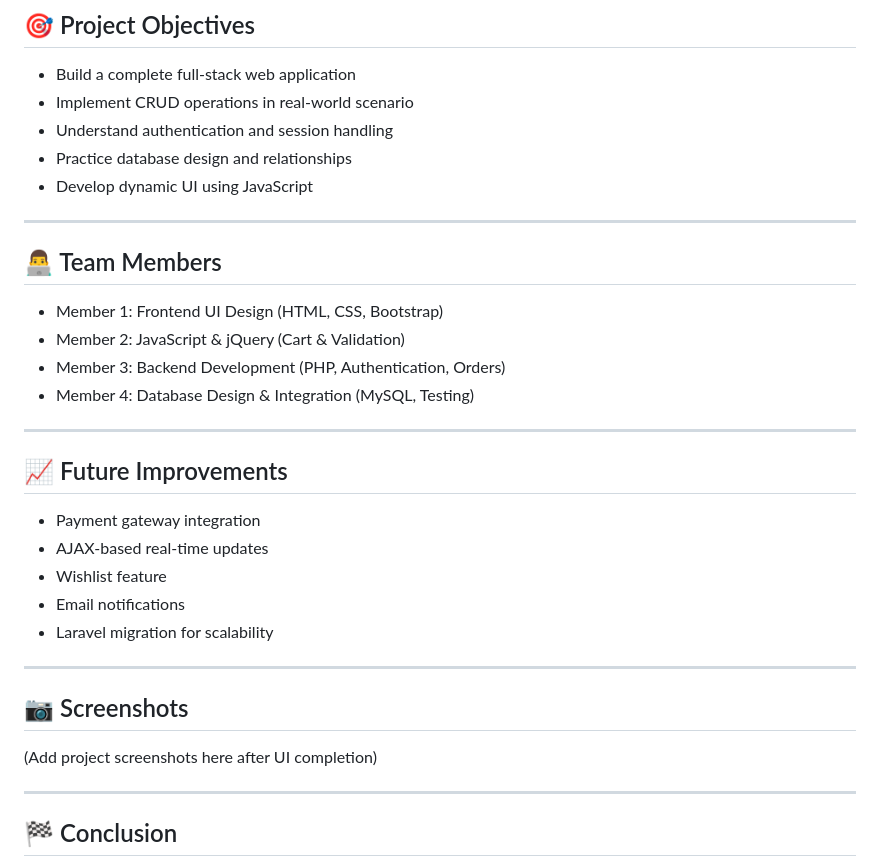
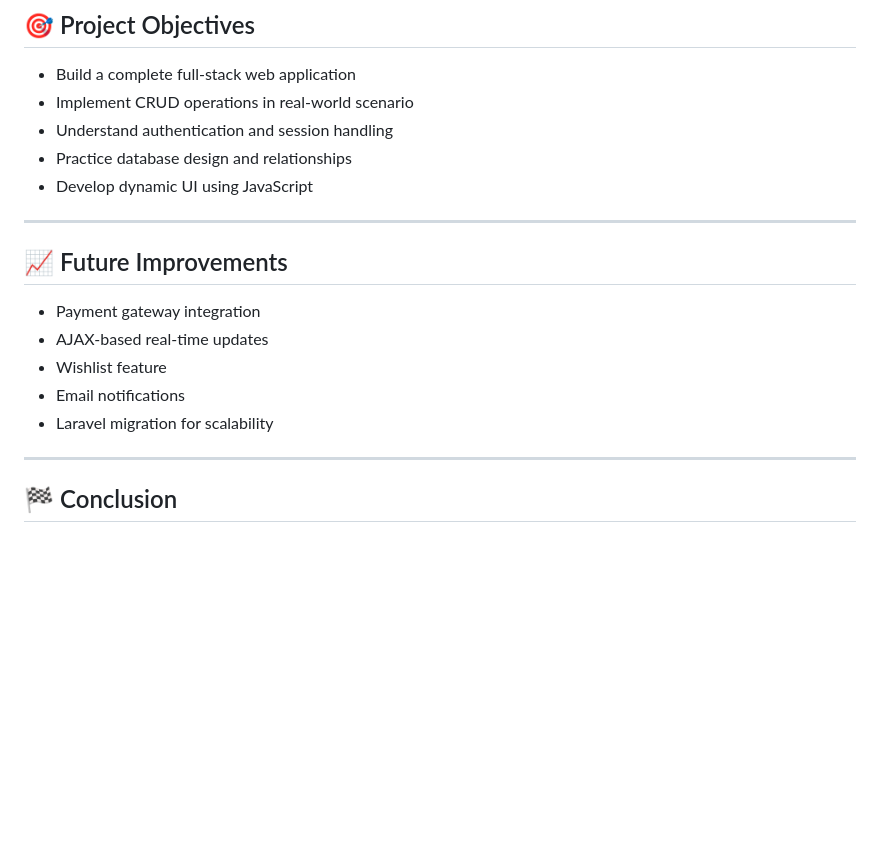
Before and after one commit to bilal00656/Online-Shopping-Website-Web_Development., a Markdown page: README.md, the part around the change. GitHub-like rendering; blank space fills up the shorter version.

Commit message:
Update README to remove team members and screenshots
Removed team members section and screenshots placeholder from README.

```diff
--- a/README.md
+++ b/README.md
@@ -120,14 +120,6 @@ ecommerce/
 
 ---
 
-## 👨‍💻 Team Members
-
-- Member 1: Frontend UI Design (HTML, CSS, Bootstrap)
-- Member 2: JavaScript & jQuery (Cart & Validation)
-- Member 3: Backend Development (PHP, Authentication, Orders)
-- Member 4: Database Design & Integration (MySQL, Testing)
-
----
 
 ## 📈 Future Improvements
 - Payment gateway integration
@@ -138,10 +130,6 @@ ecommerce/
 
 ---
 
-## 📷 Screenshots
-(Add project screenshots here after UI completion)
-
----
 
 ## 🏁 Conclusion
 This project demonstrates a complete implementation of an e-commerce system with frontend, backend, and database integration. It is designed for academic submission as well as portfolio enhancement for web development roles.
```
